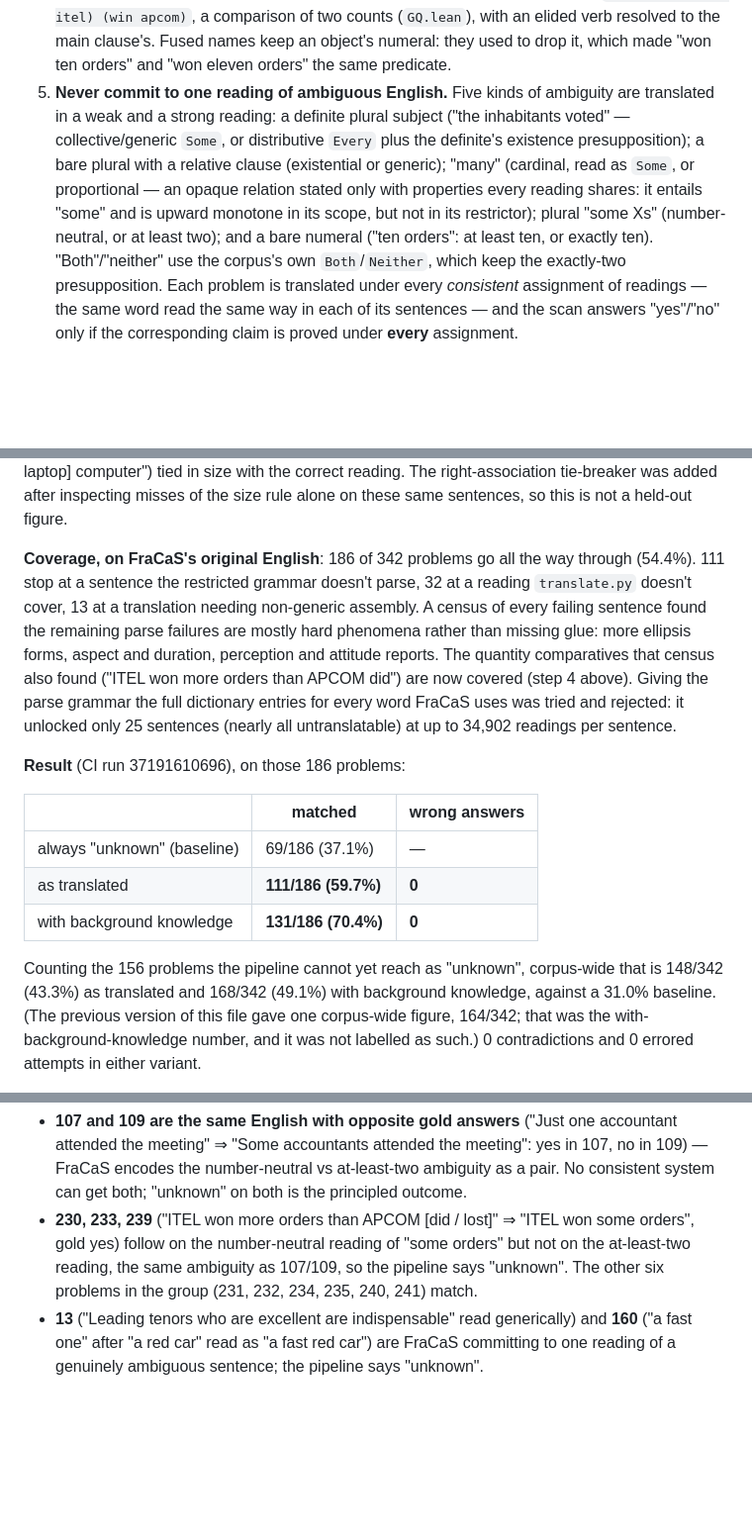
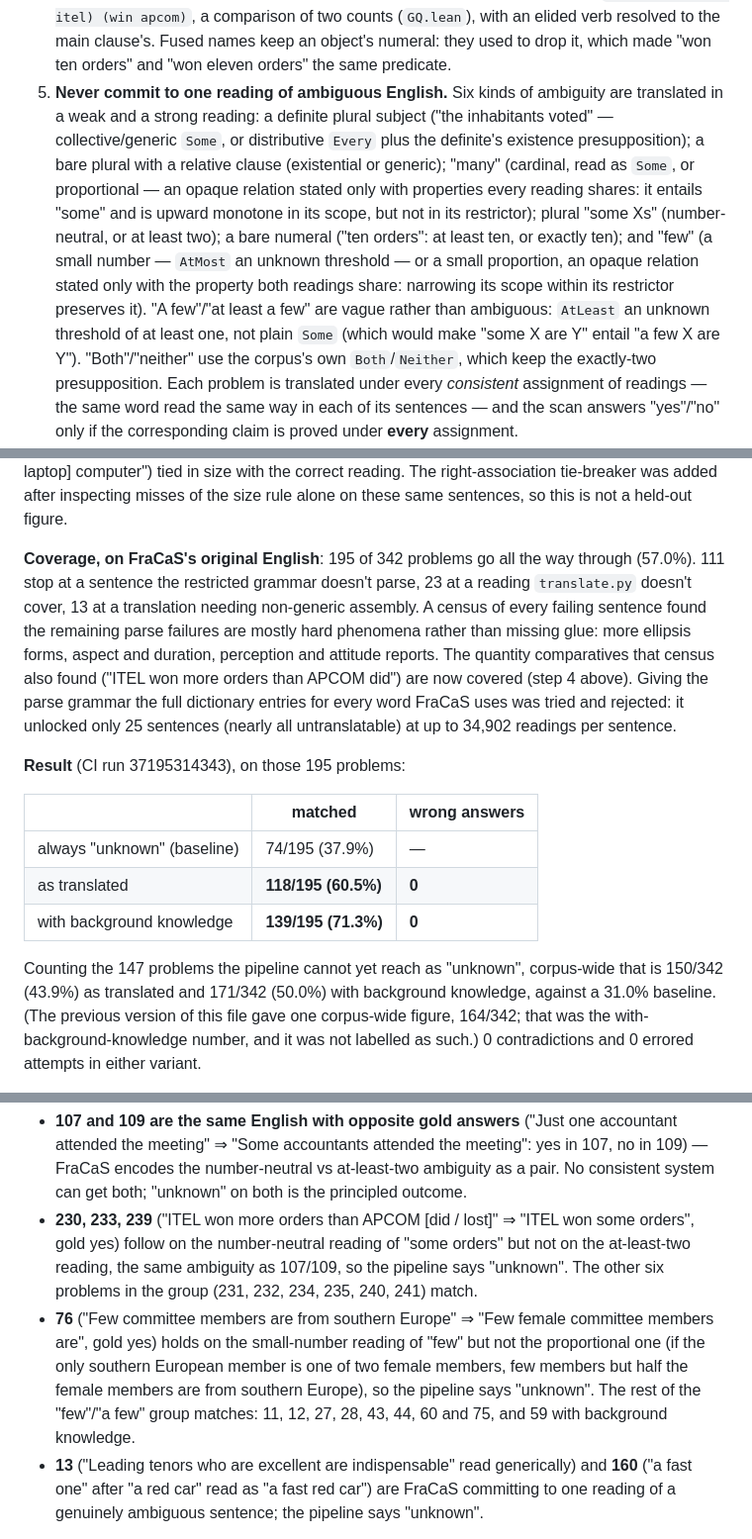
Before and after one commit to YOUSEFSAADELDIN/lean-nl-semantics, a Markdown page: BLIND_EVAL.md, 3 parts joined by grey strips. Shown at 99% size. GitHub-like rendering; blank space fills up the shorter version.

```diff
--- a/BLIND_EVAL.md
+++ b/BLIND_EVAL.md
@@ -225,7 +225,7 @@ problem the automated pipeline can carry all the way through
    (`GQ.lean`), with an elided verb resolved to the main clause's. Fused
    names keep an object's numeral: they used to drop it, which made "won
    ten orders" and "won eleven orders" the same predicate.
-5. **Never commit to one reading of ambiguous English.** Five kinds of
+5. **Never commit to one reading of ambiguous English.** Six kinds of
    ambiguity are translated in a weak and a strong reading: a definite
    plural subject ("the inhabitants voted" — collective/generic `Some`,
    or distributive `Every` plus the definite's existence presupposition);
@@ -233,8 +233,14 @@ problem the automated pipeline can carry all the way through
    (cardinal, read as `Some`, or proportional — an opaque relation stated
    only with properties every reading shares: it entails "some" and is
    upward monotone in its scope, but not in its restrictor); plural
-   "some Xs" (number-neutral, or at least two); and a bare numeral ("ten
-   orders": at least ten, or exactly ten). "Both"/"neither" use the
+   "some Xs" (number-neutral, or at least two); a bare numeral ("ten
+   orders": at least ten, or exactly ten); and "few" (a small number —
+   `AtMost` an unknown threshold — or a small proportion, an opaque
+   relation stated only with the property both readings share: narrowing
+   its scope within its restrictor preserves it). "A few"/"at least a
+   few" are vague rather than ambiguous: `AtLeast` an unknown threshold
+   of at least one, not plain `Some` (which would make "some X are Y"
+   entail "a few X are Y"). "Both"/"neither" use the
    corpus's own `Both`/`Neither`, which keep the exactly-two
    presupposition. Each problem is translated under every *consistent*
    assignment of readings — the same word read the same way in each of
@@ -268,9 +274,9 @@ correct reading. The right-association tie-breaker was added after
 inspecting misses of the size rule alone on these same sentences, so this
 is not a held-out figure.
 
-**Coverage, on FraCaS's original English**: 186 of 342 problems go all
-the way through (54.4%). 111 stop at a sentence the restricted grammar
-doesn't parse, 32 at a reading `translate.py` doesn't cover, 13 at a
+**Coverage, on FraCaS's original English**: 195 of 342 problems go all
+the way through (57.0%). 111 stop at a sentence the restricted grammar
+doesn't parse, 23 at a reading `translate.py` doesn't cover, 13 at a
 translation needing non-generic assembly. A census of every failing
 sentence found the remaining parse failures are mostly hard phenomena
 rather than missing glue: more ellipsis forms, aspect and duration,
@@ -281,16 +287,16 @@ dictionary entries for every word FraCaS uses was tried and rejected: it
 unlocked only 25 sentences (nearly all untranslatable) at up to 34,902
 readings per sentence.
 
-**Result** (CI run 37191610696), on those 186 problems:
+**Result** (CI run 37195314343), on those 195 problems:
 
 | | matched | wrong answers |
 |---|---|---|
-| always "unknown" (baseline) | 69/186 (37.1%) | — |
-| as translated | **111/186 (59.7%)** | **0** |
-| with background knowledge | **131/186 (70.4%)** | **0** |
+| always "unknown" (baseline) | 74/195 (37.9%) | — |
+| as translated | **118/195 (60.5%)** | **0** |
+| with background knowledge | **139/195 (71.3%)** | **0** |
 
-Counting the 156 problems the pipeline cannot yet reach as "unknown",
-corpus-wide that is 148/342 (43.3%) as translated and 168/342 (49.1%)
+Counting the 147 problems the pipeline cannot yet reach as "unknown",
+corpus-wide that is 150/342 (43.9%) as translated and 171/342 (50.0%)
 with background knowledge, against a 31.0% baseline. (The previous
 version of this file gave one corpus-wide figure, 164/342; that was the
 with-background-knowledge number, and it was not labelled as such.) 0
@@ -315,6 +321,13 @@ problem cases. Its cost is that a genuinely ambiguous problem now gets
   of "some orders" but not on the at-least-two reading, the same
   ambiguity as 107/109, so the pipeline says "unknown". The other six
   problems in the group (231, 232, 234, 235, 240, 241) match.
+- **76** ("Few committee members are from southern Europe" ⇒ "Few
+  female committee members are", gold yes) holds on the small-number
+  reading of "few" but not the proportional one (if the only southern
+  European member is one of two female members, few members but half the
+  female members are from southern Europe), so the pipeline says
+  "unknown". The rest of the "few"/"a few" group matches: 11, 12, 27, 28,
+  43, 44, 60 and 75, and 59 with background knowledge.
 - **13** ("Leading tenors who are excellent are indispensable" read
   generically) and **160** ("a fast one" after "a red car" read as "a
   fast red car") are FraCaS committing to one reading of a genuinely
```
Also changed, not shown: other parts of BLIND_EVAL.md (+3 -3 lines), README.md (+6 -6 lines), gf/NOTES.md (+13 -0 lines).
